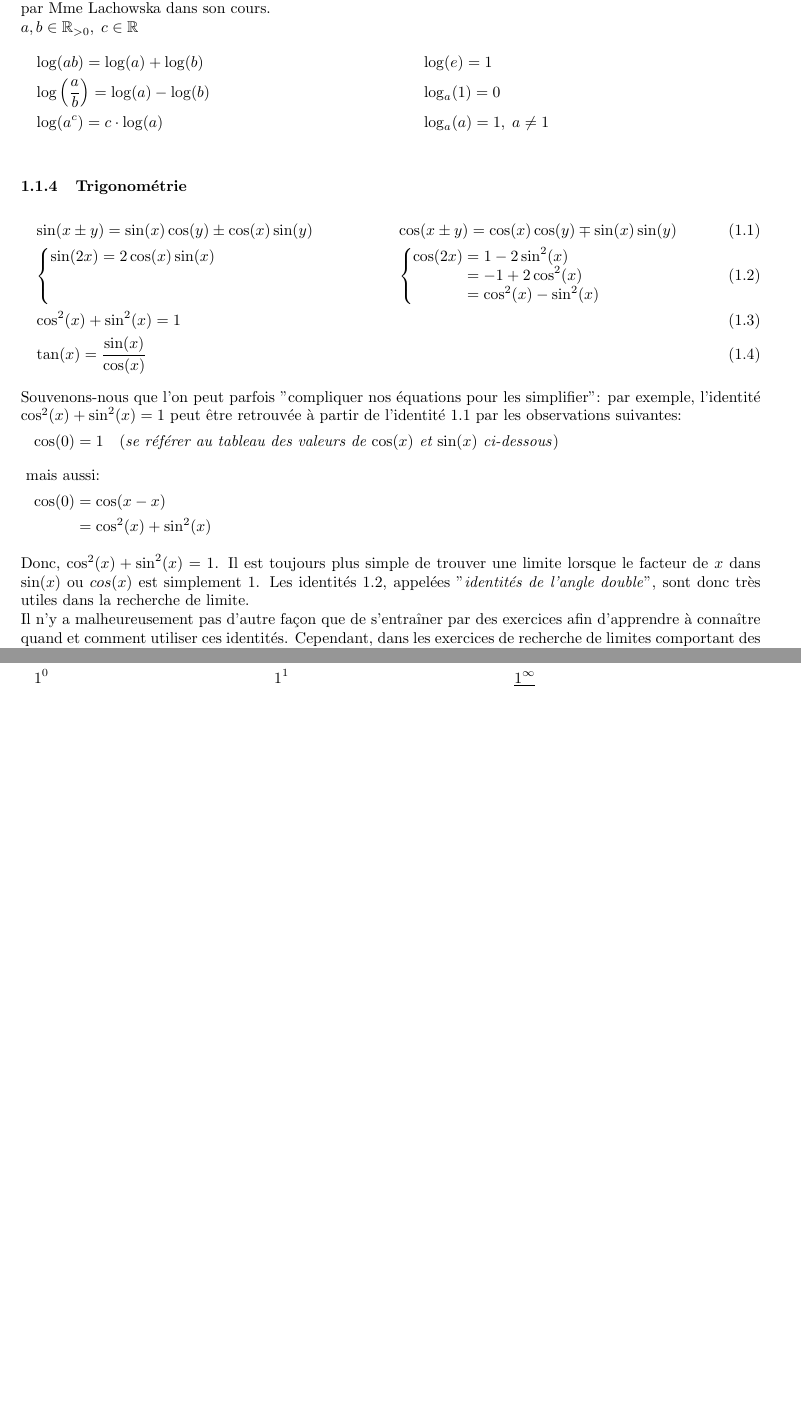
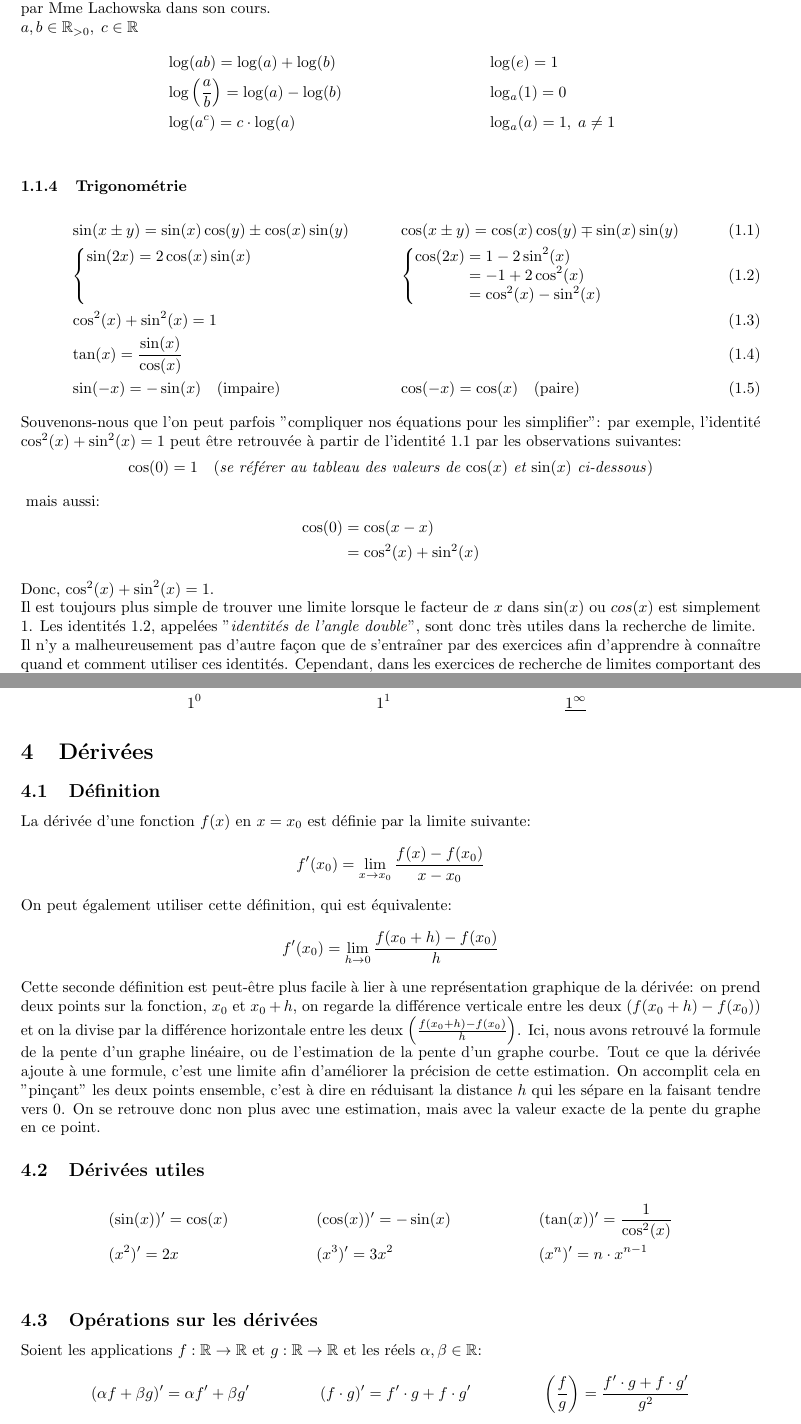
Before and after one commit to Arakniode/almighty-handbook-of-sleep-deprived-student, a LaTeX CV (analyse1/resume-analyse1.tex): two parts of pages 2 and 4 of 4, joined at a grey line, cut so that both start at the same text, the shorter picture padded with empty space. Compiled offline with pdfLaTeX.

Commit message:
added derivatives from lecture 19 (18-11-19) to the complete version

```diff
--- a/analyse1/resume-analyse1.tex
+++ b/analyse1/resume-analyse1.tex
@@ -1,12 +1,11 @@
 \documentclass{article}
 
 \usepackage[utf8]{inputenc}
-\usepackage[fleqn]{amsmath}
+\usepackage{amsmath}
 \usepackage{amssymb}
 \usepackage{mathtools}
 \newcommand\eqdef{\; \stackrel{\mathclap{\normalfont\text{déf.}}}{ = } \;}
 \numberwithin{equation}{section}
-\setlength{\mathindent}{.3cm}
 
 \usepackage{array}
 \newcolumntype{L}{>{$}l<{$}} % math-mode version of "l" column type
@@ -91,7 +90,8 @@ On assume que la notation \(\log\) sans indice précisé dénote le logarithme n
 		\end{aligned}
 	\end{cases} \\
 	&\cos^2(x) + \sin^2(x) = 1 \\
-	&\tan(x) = \frac{\sin(x)}{\cos(x)}
+	&\tan(x) = \frac{\sin(x)}{\cos(x)} \\
+	&\sin(-x) = -\sin(x) \quad \text{(impaire)}		& &\cos(-x) = \cos(x) \quad \text{(paire)}
 \end{align}
 Souvenons-nous que l'on peut parfois "compliquer nos équations pour les simplifier": par exemple, l'identité \(\cos^2(x) + \sin^2(x) = 1\) peut être retrouvée à partir de l'identité \ref{eq:anglesum} par les observations suivantes:
 \vspace{-0.2cm}
@@ -104,7 +104,7 @@ mais aussi:
 	\cos(0)	&= \cos(x-x) \\
 				&= \cos^2(x) + \sin^2(x)
 \end{align*}
-Donc, \(\cos^2(x) + \sin^2(x) = 1\).
+Donc, \(\cos^2(x) + \sin^2(x) = 1\). \\
 Il est toujours plus simple de trouver une limite lorsque le facteur de \(x\) dans \(\sin(x)\) ou \(cos(x)\) est simplement \(1\). Les identités \ref{eq:doubleangle}, appelées "\emph{identités de l'angle double}", sont donc très utiles dans la recherche de limite. \\
 Il n'y a malheureusement pas d'autre façon que de s'entraîner par des exercices afin d'apprendre à connaître quand et comment utiliser ces identités. Cependant, dans les exercices de recherche de limites comportant des expressions, par exemple, du type \(\sin(3x)\), on peut généralement assumer qu'il faudra transformer l'expression en \(\sin(2x + x)\), puis utiliser les identités \ref{eq:anglesum} et \ref{eq:doubleangle} pour simplifier.
 
@@ -171,4 +171,31 @@ Pour les valeurs des limites de puissances avec \(0, 1, \text{ ou } \infty\) en
 	&1^0						& &1^1					& &\underline{1^\infty}
 \end{align*}
 
+\section{Dérivées}
+\subsection{Définition}
+La dérivée d'une fonction \(f(x)\) en \(x=x_0\) est définie par la limite suivante:
+\begin{equation*}
+	f'(x_0) = \lim_{x \to x_0} \dfrac{f(x) - f(x_0)}{x - x_0}
+\end{equation*}
+On peut également utiliser cette définition, qui est équivalente:
+\begin{equation*}
+	f'(x_0) = \lim_{h \to 0} \dfrac{f(x_0 + h) - f(x_0)}{h}
+\end{equation*}
+Cette seconde définition est peut-être plus facile à lier à une représentation graphique de la dérivée: on prend deux points sur la fonction, \(x_0\) et \(x_0 + h\), on regarde la différence verticale entre les deux \(\left (f(x_0 + h) - f(x_0)\right )\) et on la divise par la différence horizontale entre les deux \(\left (\frac{f(x_0 + h) - f(x_0)}{h}\right )\). Ici, nous avons retrouvé la formule de la pente d'un graphe linéaire, ou de l'estimation de la pente d'un graphe courbe. Tout ce que la dérivée ajoute à une formule, c'est une limite afin d'améliorer la précision de cette estimation. On accomplit cela en "pinçant" les deux points ensemble, c'est à dire en réduisant la distance \(h\) qui les sépare en la faisant tendre vers 0. On se retrouve donc non plus avec une estimation, mais avec la valeur exacte de la pente du graphe en ce point.
+
+\subsection{Dérivées utiles}
+\begin{align*}
+	&(\sin(x))' = \cos(x)		& &(\cos(x))' = -\sin(x)			& &(\tan(x))' = \frac{1}{\cos^2(x)} \\
+	&(x^2)' = 2x 				& &(x^3)' = 3x^2				& &(x^n)' = n \cdot x^{n-1} \\
+\end{align*}
+
+\subsection{Opérations sur les dérivées}
+Soient les applications \(f: \mathbb{R} \to \mathbb{R}\) et \(g: \mathbb{R} \to \mathbb{R}\) et les réels \(\alpha, \beta \in \mathbb{R}\):
+\begin{align*}
+	&(\alpha f + \beta g)' = \alpha f' + \beta g'
+	& &(f \cdot g)' = f' \cdot g + f \cdot g'
+	& &\left (\frac{f}{g}\right ) = \frac{f' \cdot g + f \cdot g'}{g^2} \\
+\end{align*}
+
+
 \end{document}
```
Also changed, not shown: analyse1/resume-analyse1-express.tex (+3 -3 lines), analyse1/resume-analyse1-express.pdf, analyse1/resume-analyse1.pdf.
